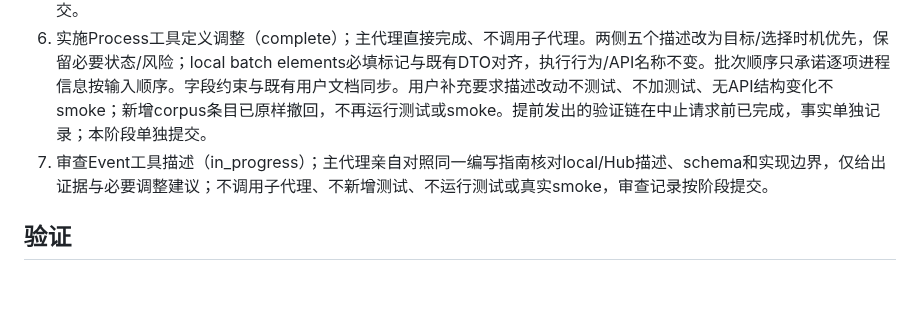
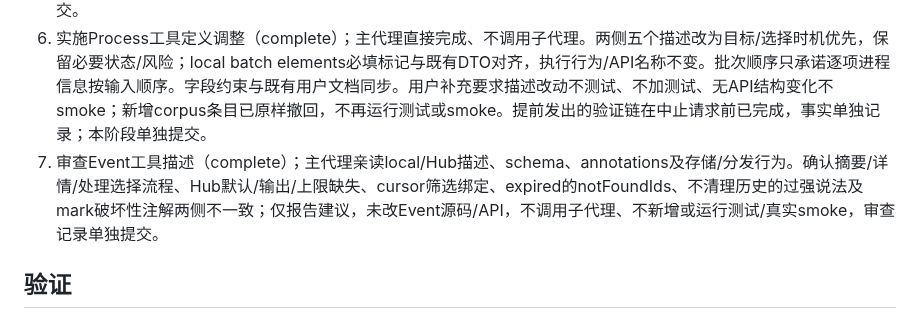
Before and after one commit to slhaf/AgenticGPT, a Markdown page: .planning/2026-10-03-process-shell-cutover/task_plan.md, the part around the change. GitHub-like rendering; blank space fills up the shorter version.

```diff
--- a/.planning/2026-10-03-process-shell-cutover/task_plan.md
+++ b/.planning/2026-10-03-process-shell-cutover/task_plan.md
@@ -10,7 +10,7 @@
 4. 补齐agent.info的shell配置漂移观测（complete）；live_subset加入完整ShellConfig，无新增永久回归测试。格式检查、新Agent构建及临时HOME真实local MCP smoke均通过，七次三态/路径漂移逐次false→reload后true，临时Agent/连接/目录/driver均清理，修复/双语文档/证据由本地单阶段提交收束。
 5. 对照项目指南审查Process工具描述（complete）；主代理亲读项目引用的OpenAI原文，核对Agent与Hub MCP描述/schema/annotations及真实工具表面。确认batch串行暗示与local必填elements遗漏，建议描述先说明目标与选择时机、再说明关键状态/风险。未改工具或API；仅清理单个pyc并完成隔离真实MCP审查，证据与建议按阶段记录和提交。
 6. 实施Process工具定义调整（complete）；主代理直接完成、不调用子代理。两侧五个描述改为目标/选择时机优先，保留必要状态/风险；local batch elements必填标记与既有DTO对齐，执行行为/API名称不变。批次顺序只承诺逐项进程信息按输入顺序。字段约束与既有用户文档同步。用户补充要求描述改动不测试、不加测试、无API结构变化不smoke；新增corpus条目已原样撤回，不再运行测试或smoke。提前发出的验证链在中止请求前已完成，事实单独记录；本阶段单独提交。
-7. 审查Event工具描述（in_progress）；主代理亲自对照同一编写指南核对local/Hub描述、schema和实现边界，仅给出证据与必要调整建议；不调用子代理、不新增测试、不运行测试或真实smoke，审查记录按阶段提交。
+7. 审查Event工具描述（complete）；主代理亲读local/Hub描述、schema、annotations及存储/分发行为。确认摘要/详情/处理选择流程、Hub默认/输出/上限缺失、cursor筛选绑定、expired的notFoundIds、不清理历史的过强说法及mark破坏性注解两侧不一致；仅报告建议，未改Event源码/API，不调用子代理、不新增或运行测试/真实smoke，审查记录单独提交。
 
 ## 验证
 最多20轮完整验收；fmt/check/strict clippy/workspace test/build Agent+Hub/live parity均退出0；额外隔离真实入口覆盖shell/init/白名单/取消边界。并行实现子代理不得中途运行build/tests/formatter，由父代理收敛后统一运行。记录每轮结果。
```
Also changed, not shown: .planning/2026-10-03-process-shell-cutover/findings.md (+10 -0 lines), .planning/2026-10-03-process-shell-cutover/progress.md (+3 -0 lines).
